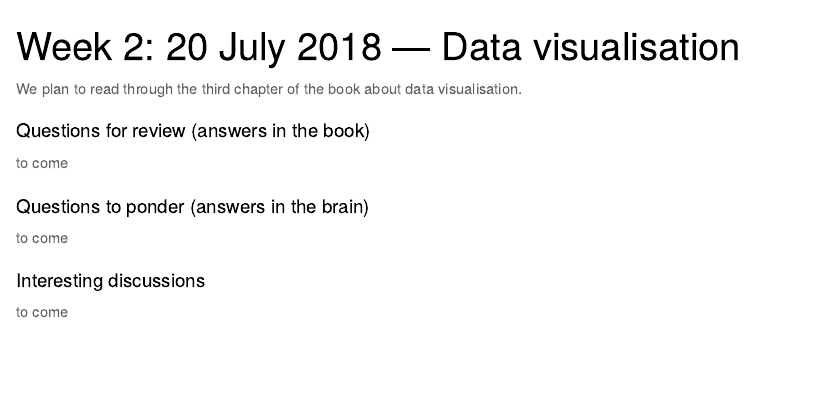
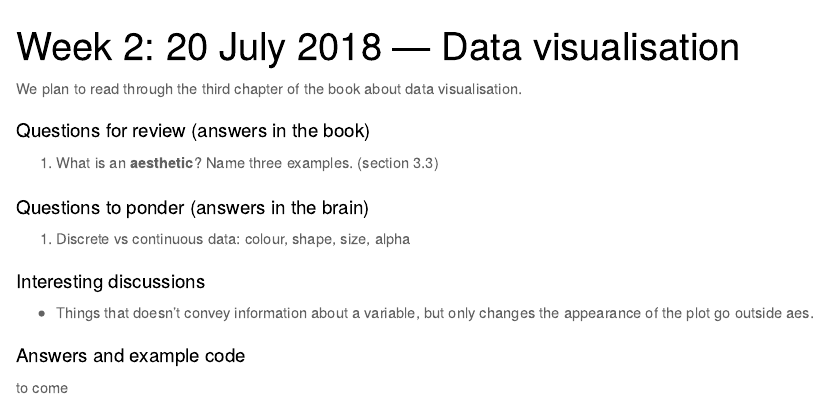
Before and after one commit to pittachalk/R_bookclub18, an R Markdown document (week2_datavisualisation.Rmd): the page in a window 1100 px wide, from its top. Rendered offline with R 4.5, knitr and Pandoc, with nearby package versions.

Commit message:
to sync between my laptops

```diff
--- a/week2_datavisualisation.Rmd
+++ b/week2_datavisualisation.Rmd
@@ -13,12 +13,17 @@ We plan to read through the third chapter of the book about data visualisation.
 
 ## Questions for review (answers in the book)
 
-to come
+1. What is an **aesthetic**? Name three examples. (section 3.3)
 
 ## Questions to ponder (answers in the brain)
 
-to come
+1. Discrete vs continuous data: colour, shape, size, alpha
 
 ## Interesting discussions
 
+* Things that doesn’t convey information about a variable, but only changes the appearance of the plot go outside aes.
+
+
+## Answers and example code
+
 to come
```
